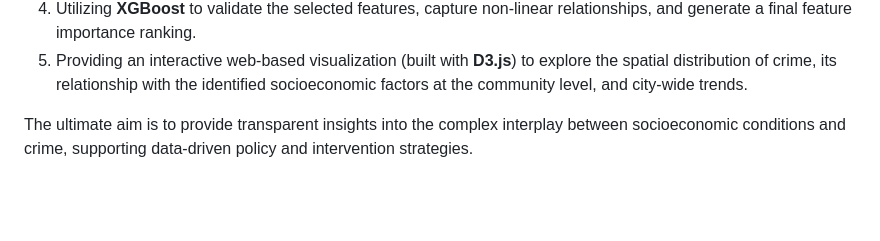
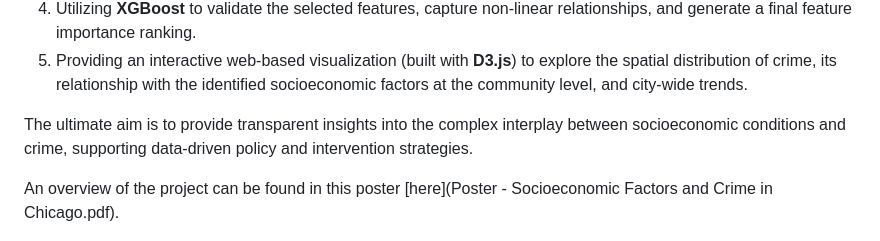
Before and after one commit to VanDang003/Analysis-of-Crime-and-Socioeconomic-Factors-in-Chicago, a Markdown page: README.md, the part around the change. Rendered like a GitHub page; blank space fills up the shorter version.

```diff
--- a/README.md
+++ b/README.md
@@ -12,6 +12,8 @@ The analysis involves:
 5.  Providing an interactive web-based visualization (built with **D3.js**) to explore the spatial distribution of crime, its relationship with the identified socioeconomic factors at the community level, and city-wide trends.
 
 The ultimate aim is to provide transparent insights into the complex interplay between socioeconomic conditions and crime, supporting data-driven policy and intervention strategies.
+
+An overview of the project can be found in this poster [here](Poster - Socioeconomic Factors and Crime in Chicago.pdf).
 
 <p align="center">
   <img src="crime_cover_pic.png" alt="Chicago Streets Police Cordon" title="Chicago Streets" style="text-align:center" width="400px">
```
